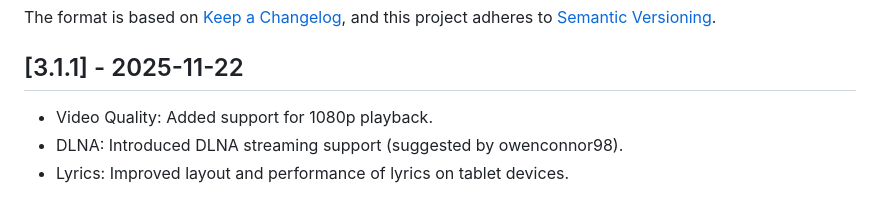
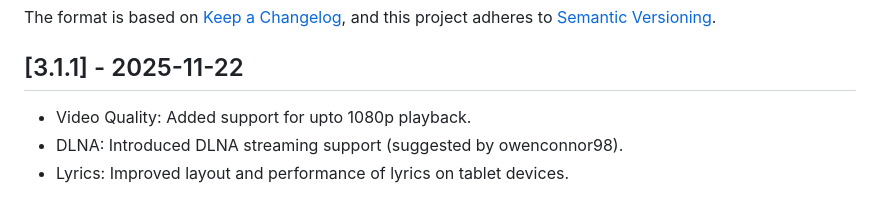
Before and after one commit to sauravthakurq/opm, a Markdown page: CHANGELOG.md, the part around the change. Drawn GitHub-style.

```diff
--- a/CHANGELOG.md
+++ b/CHANGELOG.md
@@ -6,7 +6,7 @@ The format is based on [Keep a Changelog](https://keepachangelog.com/en/1.0.0/),
 and this project adheres to [Semantic Versioning](https://semver.org/spec/v2.0.0.html).
 
 ## [3.1.1] - 2025-11-22
-- Video Quality: Added support for 1080p playback.
+- Video Quality: Added support for upto 1080p playback.
 - DLNA: Introduced DLNA streaming support (suggested by owenconnor98).
 - Lyrics: Improved layout and performance of lyrics on tablet devices.
 
```
